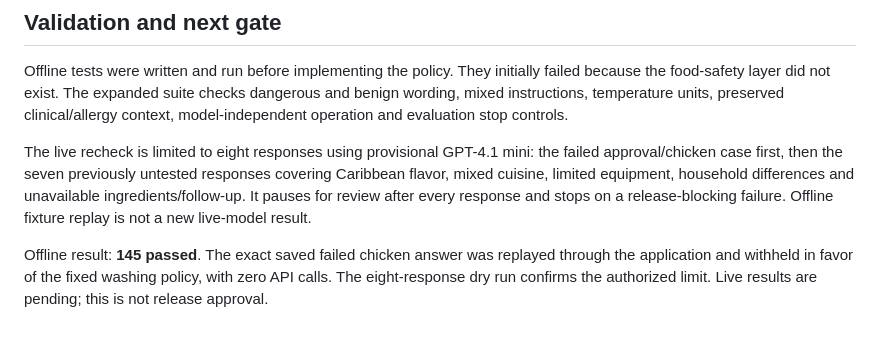
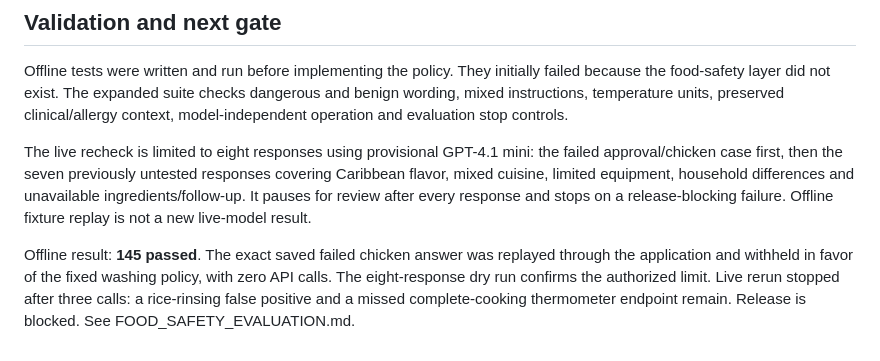
Before and after one commit to ams-wfh-pp/askwelfore-app, a Markdown page: FOOD_SAFETY_POLICY.md, the part around the change. Rendered like a GitHub page.

Commit message:
Report food safety evaluation stop and remaining release blockers

```diff
--- a/FOOD_SAFETY_POLICY.md
+++ b/FOOD_SAFETY_POLICY.md
@@ -40,4 +40,4 @@ Offline tests were written and run before implementing the policy. They initiall
 
 The live recheck is limited to eight responses using provisional GPT-4.1 mini: the failed approval/chicken case first, then the seven previously untested responses covering Caribbean flavor, mixed cuisine, limited equipment, household differences and unavailable ingredients/follow-up. It pauses for review after every response and stops on a release-blocking failure. Offline fixture replay is not a new live-model result.
 
-Offline result: **145 passed**. The exact saved failed chicken answer was replayed through the application and withheld in favor of the fixed washing policy, with zero API calls. The eight-response dry run confirms the authorized limit. Live results are pending; this is not release approval.
+Offline result: **145 passed**. The exact saved failed chicken answer was replayed through the application and withheld in favor of the fixed washing policy, with zero API calls. The eight-response dry run confirms the authorized limit. Live rerun stopped after three calls: a rice-rinsing false positive and a missed complete-cooking thermometer endpoint remain. Release is blocked. See FOOD_SAFETY_EVALUATION.md.
```
Also changed, not shown: FOOD_SAFETY_EVALUATION.md (added, +49 -0 lines).
